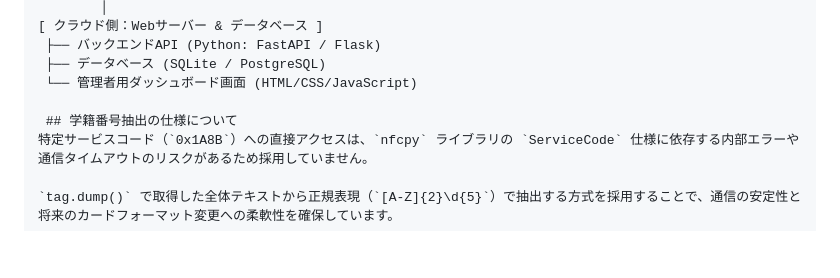
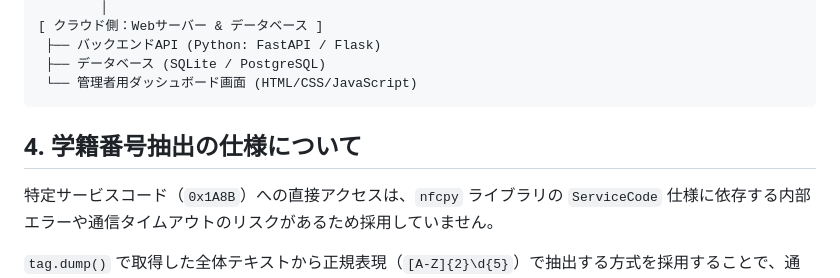
Before and after one commit to LazpPi/smart_payment_system, a Markdown page: README.md, the part around the change. Drawn GitHub-style; blank space fills up the shorter version.

````diff
--- a/README.md
+++ b/README.md
@@ -45,8 +45,9 @@
  ├── バックエンドAPI (Python: FastAPI / Flask)
  ├── データベース (SQLite / PostgreSQL)
  └── 管理者用ダッシュボード画面 (HTML/CSS/JavaScript)
+```
 
- ## 学籍番号抽出の仕様について
+## 4. 学籍番号抽出の仕様について
 特定サービスコード（`0x1A8B`）への直接アクセスは、`nfcpy` ライブラリの `ServiceCode` 仕様に依存する内部エラーや通信タイムアウトのリスクがあるため採用していません。
 
 `tag.dump()` で取得した全体テキストから正規表現（`[A-Z]{2}\d{5}`）で抽出する方式を採用することで、通信の安定性と将来のカードフォーマット変更への柔軟性を確保しています。
````
